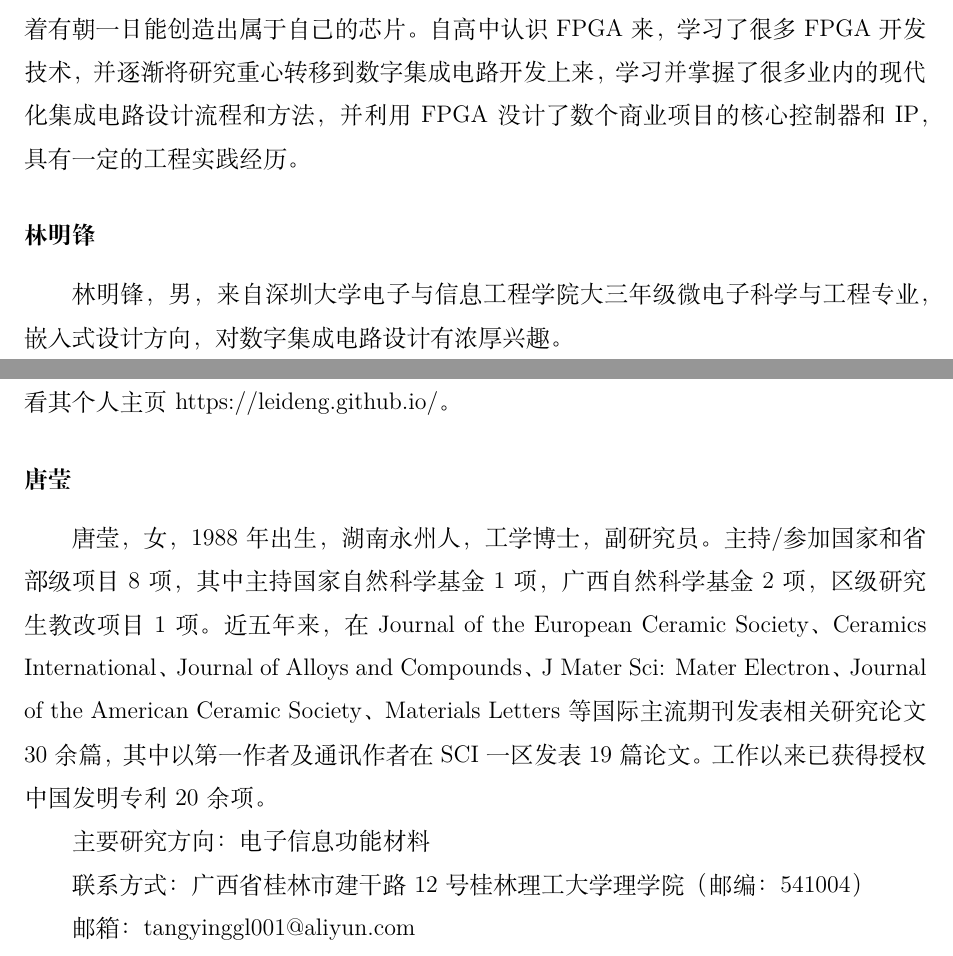
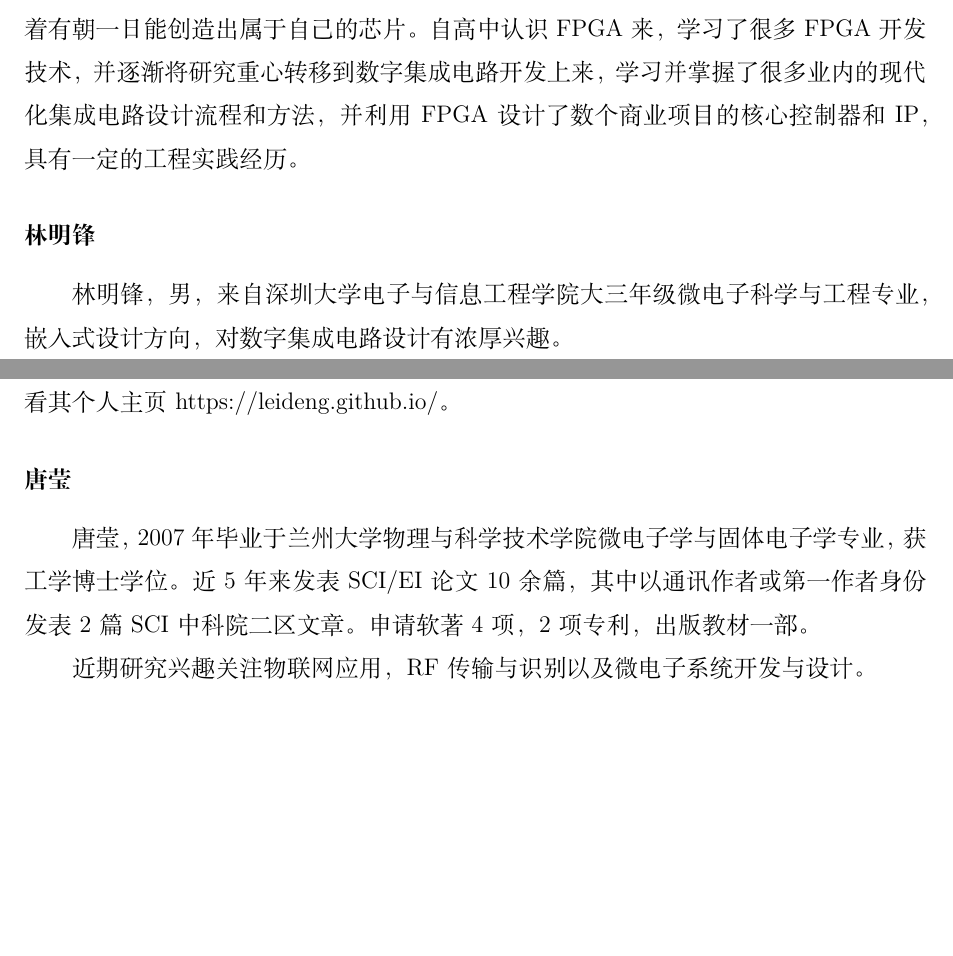
Before and after one commit to jjyy-Huang/LoG-UTE-RAISR-Doc, a LaTeX book (paper_jjw/paper_jjw.tex): two parts of pages 15 and 16 of 18, joined at a grey line, cut so that both start at the same text, the shorter picture padded with empty space. Compiled offline with XeLaTeX.

Commit message:
fix paper

```diff
--- a/paper_jjw/paper_jjw.tex
+++ b/paper_jjw/paper_jjw.tex
@@ -290,7 +290,7 @@
 	黄金源，男，来自深圳大学电子与信息工程学院大三年级通信工程专业，FPGA 及数字集成电路设计方向，本科期间曾多次参加电子设计和FPGA相关竞赛，并取得不错成绩，同时对于高级体系结构设计有着浓厚兴趣。
 	\subsubsection{邓立唯}
 	邓立唯，男，来自广西南宁，现大三，就读于中国计量大学微电子科学与工程专业，数字集成电路设计方向。\par
-	从小热爱计算机技和电子技术，初中时就掌握了单片机的开发，从那时起，就梦想着有朝一日能创造出属于自己的芯片。自高中认识 FPGA来，学习了很多 FPGA 开发技术，并逐渐将研究重心转移到数字集成电路开发上来，学习并掌握了很多业内的现代化集成电路设计流程和方法，并利用FPGA没计了数个商业项目的核心控制器和 IP，具有一定的工程实践经历。\par
+	从小热爱计算机技和电子技术，初中时就掌握了单片机的开发，从那时起，就梦想着有朝一日能创造出属于自己的芯片。自高中认识 FPGA来，学习了很多 FPGA 开发技术，并逐渐将研究重心转移到数字集成电路开发上来，学习并掌握了很多业内的现代化集成电路设计流程和方法，并利用FPGA设计了数个商业项目的核心控制器和 IP，具有一定的工程实践经历。\par
 	\subsubsection{林明锋}
 	林明锋，男，来自深圳大学电子与信息工程学院大三年级微电子科学与工程专业，嵌入式设计方向，对数字集成电路设计有浓厚兴趣。
 
@@ -299,7 +299,7 @@
 	邓磊，现为深圳大学电子与信息工程学院丁文华院士团队助理教授。2012年于上海交通大学信息工程系获学士学位，2017于香港中文大学信息工程系获博士学位，2015年于美国普渡大学电子与计算机工程学院任访问学者。其研究兴趣包括数字创意技术与装备，具有严格时延要求的通信网络，以及智能交通系统。其研究工作已发表在 ACM SIGMETRICS, IEEE INFOCOM和ACM e-Energy 等国际顶级会议以及 IEEE/ACM Transactions on Networking, IEEE Journal on Selected Areas in Communications和IEEE Transactions on Intelligent Transportation Systems 等国际著名期刊上，详情请参看其个人主页 https://leideng.github.io/。
 
 	\subsubsection{唐莹}
-	唐莹，女，1988年出生，湖南永州人，工学博士，副研究员。主持/参加国家和省部级项目8项，其中主持国家自然科学基金 1 项，广西自然科学基金2项，区级研究生教改项目1项。近五年来，在 Journal of the European Ceramic Society、Ceramics International、Journal of Alloys and Compounds、J Mater Sci: Mater Electron、Journal of the American Ceramic Society、Materials Letters 等国际主流期刊发表相关研究论文30余篇，其中以第一作者及通讯作者在 SCI 一区发表 19 篇论文。工作以来已获得授权中国发明专利 20 余项。\par 主要研究方向：电子信息功能材料 \par 联系方式：广西省桂林市建干路12号桂林理工大学理学院（邮编：541004）\par 邮箱：tangyinggl001@aliyun.com
+	唐莹，2007 年毕业于兰州大学物理与科学技术学院微电子学与固体电子学专业，获工学博士学位。近5年来发表 SCI/EI 论文10余篇，其中以通讯作者或第一作者身份发表 2 篇 SCI 中科院二区文章。申请软著 4 项，2 项专利，出版教材一部。\par 近期研究兴趣关注物联网应用，RF 传输与识别以及微电子系统开发与设计。
 
 
 
```
